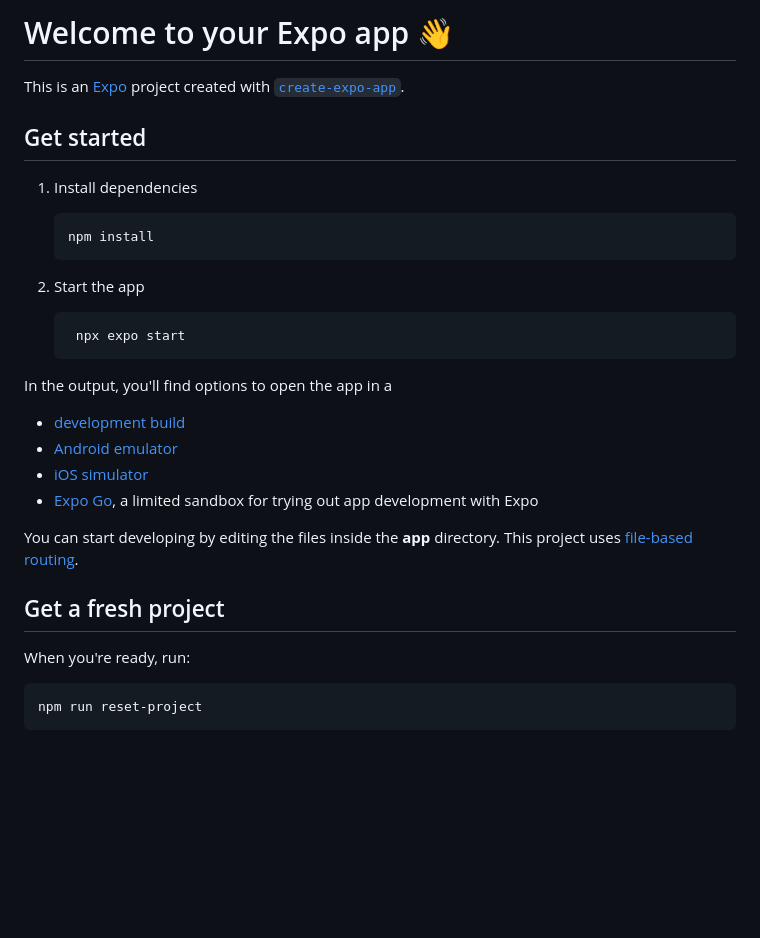
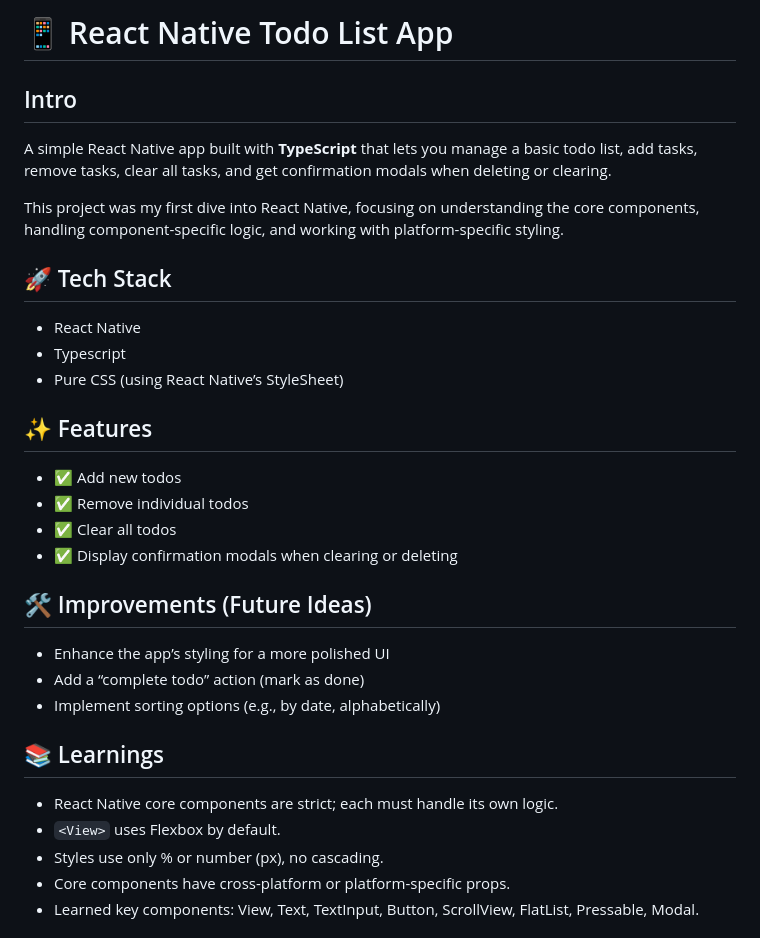
Before and after one commit to mounirabcire/todos, a Markdown page: README.md, the part around the change printed below. GitHub-like rendering; blank space fills up the shorter version.

````diff
--- a/README.md
+++ b/README.md
@@ -1,35 +1,30 @@
-# Welcome to your Expo app 👋
+# 📱 React Native Todo List App
 
-This is an [Expo](https://expo.dev) project created with [`create-expo-app`](https://www.npmjs.com/package/create-expo-app).
+## Intro
+A simple React Native app built with **TypeScript** that lets you manage a basic todo list, add tasks, remove tasks, clear all tasks, and get confirmation modals when deleting or clearing.
 
-## Get started
+This project was my first dive into React Native, focusing on understanding the core components, handling component-specific logic, and working with platform-specific styling.
 
-1. Install dependencies
+## 🚀 Tech Stack
+- React Native
+- Typescript
+- Pure CSS (using React Native’s StyleSheet)
 
-   ```bash
-   npm install
-   ```
+## ✨ Features
+- ✅ Add new todos
+- ✅ Remove individual todos
+- ✅ Clear all todos
+- ✅ Display confirmation modals when clearing or deleting
 
-2. Start the app
+## 🛠️ Improvements (Future Ideas)
+- Enhance the app’s styling for a more polished UI
+- Add a “complete todo” action (mark as done)
+- Implement sorting options (e.g., by date, alphabetically)
 
-   ```bash
-    npx expo start
-   ```
+## 📚 Learnings
+- React Native core components are strict; each must handle its own logic.
+- `<View>` uses Flexbox by default.
+- Styles use only % or number (px), no cascading.
+- Core components have cross-platform or platform-specific props.
+- Learned key components: View, Text, TextInput, Button, ScrollView, FlatList, Pressable, Modal.
 
-In the output, you'll find options to open the app in a
-
-- [development build](https://docs.expo.dev/develop/development-builds/introduction/)
-- [Android emulator](https://docs.expo.dev/workflow/android-studio-emulator/)
-- [iOS simulator](https://docs.expo.dev/workflow/ios-simulator/)
-- [Expo Go](https://expo.dev/go), a limited sandbox for trying out app development with Expo
-
-You can start developing by editing the files inside the **app** directory. This project uses [file-based routing](https://docs.expo.dev/router/introduction).
-
-## Get a fresh project
-
-When you're ready, run:
-
-```bash
-npm run reset-project
-```
-
````
Also changed, not shown: other parts of README.md (+6 -15 lines), assets/app_preview/photo_5825813551942584501_y.jpg (added), assets/app_preview/photo_5825813551942584502_y.jpg (added), assets/app_preview/photo_5825813551942584503_y.jpg (added).
